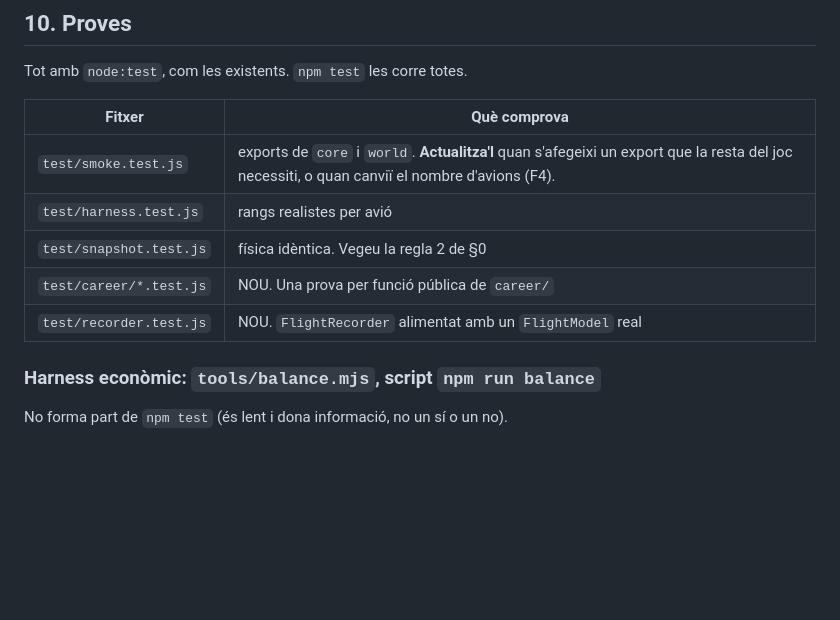
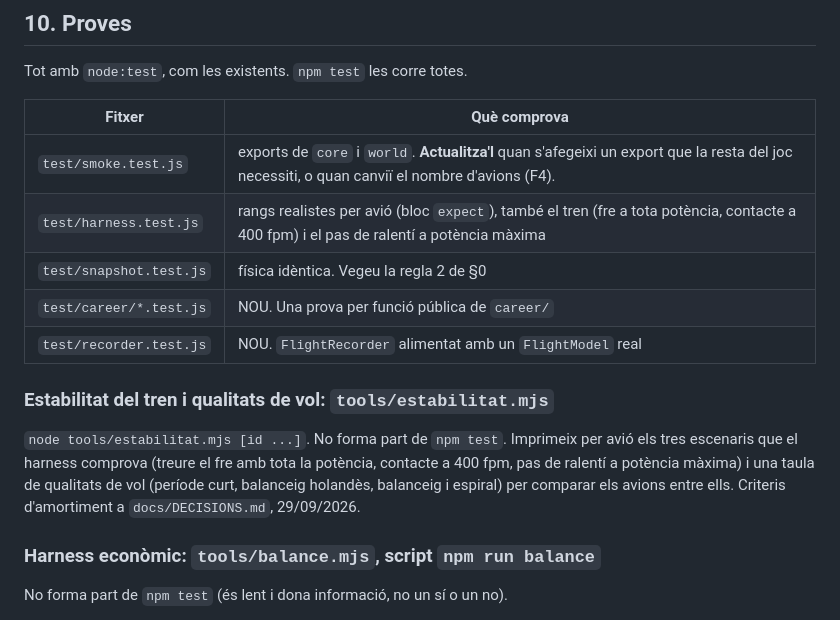
Before and after one commit to AtlasLabs08/pont_aeri, a Markdown page: ENGINEERING.md, the part around the change. GitHub-like rendering; blank space fills up the shorter version.

Commit message:
docs: ENGINEERING.md, tools/estabilitat.mjs i les files noves del harness
Co-Authored-By: Claude Opus 5.5 <noreply@anthropic.com>
Claude-Session: https://claude.ai/code/session_01Tisd5gVEWWxnmSd3dahF1R

```diff
--- a/ENGINEERING.md
+++ b/ENGINEERING.md
@@ -555,10 +555,19 @@ Tot amb `node:test`, com les existents. `npm test` les corre totes.
 | Fitxer | Què comprova |
 | --- | --- |
 | `test/smoke.test.js` | exports de `core` i `world`. **Actualitza'l** quan s'afegeixi un export que la resta del joc necessiti, o quan canviï el nombre d'avions (F4). |
-| `test/harness.test.js` | rangs realistes per avió |
+| `test/harness.test.js` | rangs realistes per avió (bloc `expect`), també el tren (fre a tota potència, contacte a 400 fpm) i el pas de ralentí a potència màxima |
 | `test/snapshot.test.js` | física idèntica. Vegeu la regla 2 de §0 |
 | `test/career/*.test.js` | NOU. Una prova per funció pública de `career/` |
 | `test/recorder.test.js` | NOU. `FlightRecorder` alimentat amb un `FlightModel` real |
+
+### Estabilitat del tren i qualitats de vol: `tools/estabilitat.mjs`
+
+`node tools/estabilitat.mjs [id ...]`. No forma part de `npm test`. Imprimeix
+per avió els tres escenaris que el harness comprova (treure el fre amb tota la
+potència, contacte a 400 fpm, pas de ralentí a potència màxima) i una taula de
+qualitats de vol (període curt, balanceig holandès, balanceig i espiral) per
+comparar els avions entre ells. Criteris d'amortiment a `docs/DECISIONS.md`,
+29/09/2026.
 
 ### Harness econòmic: `tools/balance.mjs`, script `npm run balance`
 
```
